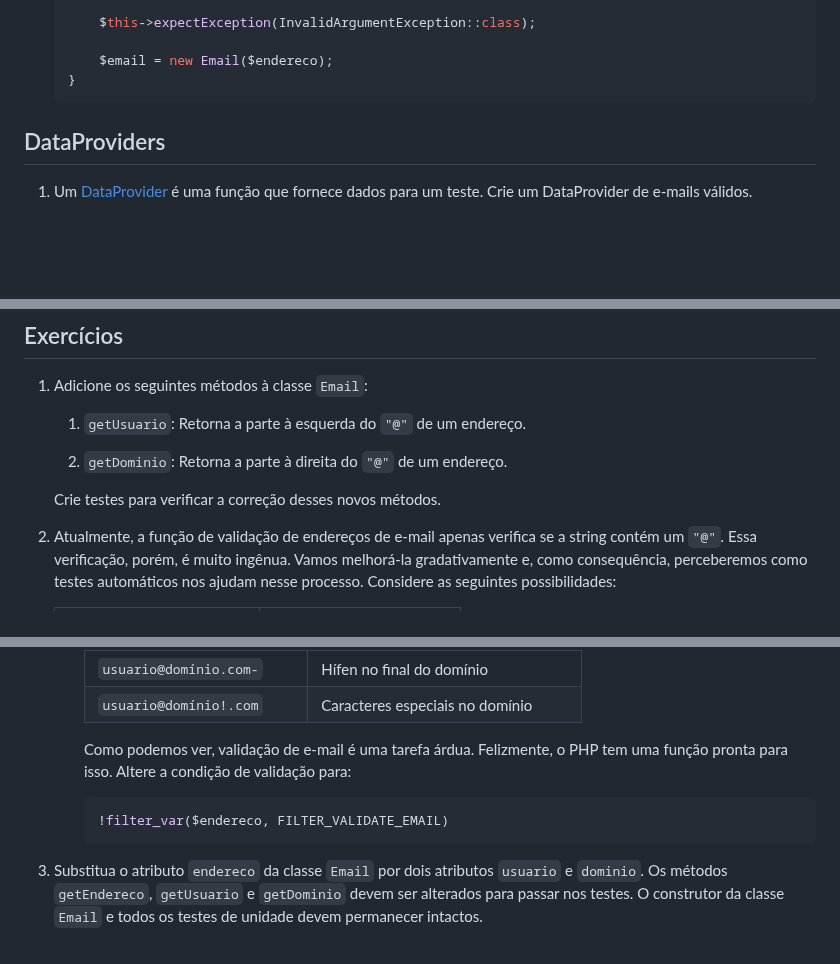
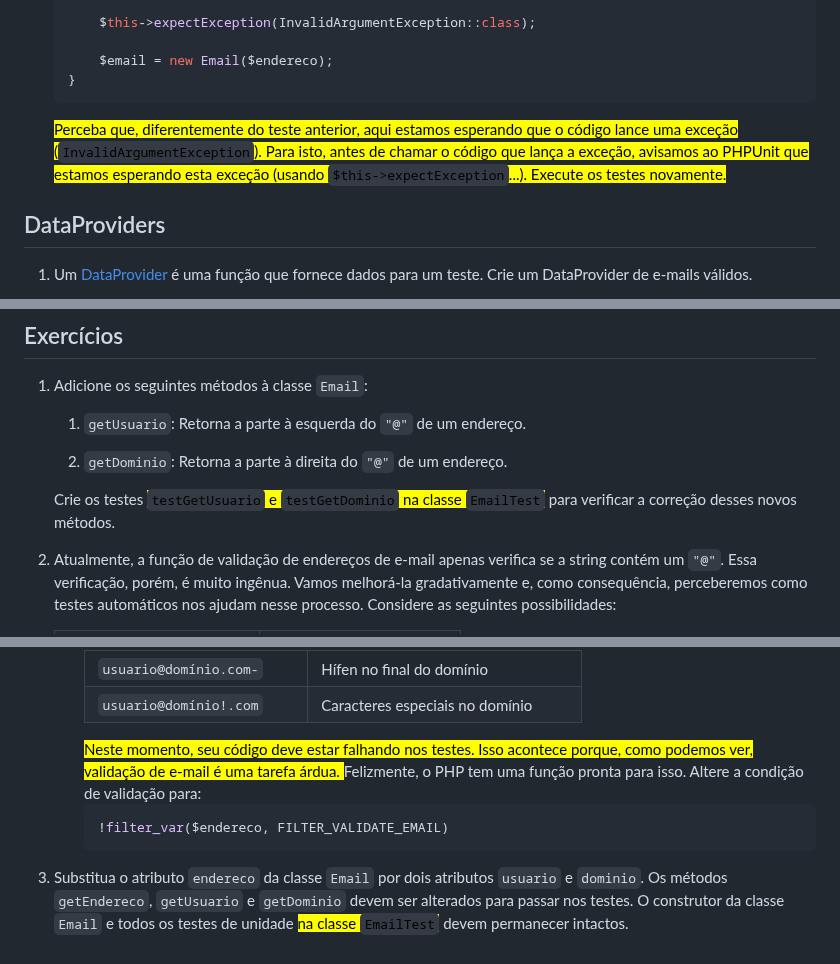
Before and after one commit to ciromdrs/prog-orientada-a-servicos, a Markdown page: testes/intro-phpunit/README.md, 3 parts joined by grey strips. GitHub-like rendering; blank space fills up the shorter version.

Commit message:
Melhorar tutorial PHPUnit

````diff
--- a/testes/intro-phpunit/README.md
+++ b/testes/intro-phpunit/README.md
@@ -120,7 +122,9 @@ Você pode pular a seção correspondente a este assunto.
         $email = new Email($endereco);
     }
     ```
-
+    <mark>Perceba que, diferentemente do teste anterior, aqui estamos esperando que o código lance uma exceção (`InvalidArgumentException`).
+    Para isto, antes de chamar o código que lança a exceção, avisamos ao PHPUnit que estamos esperando esta exceção (usando `$this->expectException`...).
+    Execute os testes novamente.</mark>
 
 ## DataProviders
 1. Um [DataProvider](https://docs.phpunit.de/en/10.3/attributes.html#data-provider) é uma função que fornece dados para um teste.
@@ -199,7 +205,7 @@ Você pode pular esta seção.
 
     1. `getDominio`: Retorna a parte à direita do `"@"` de um endereço.
 
-    Crie testes para verificar a correção desses novos métodos.
+    Crie os testes <mark>`testGetUsuario` e `testGetDominio` na classe `EmailTest`</mark> para verificar a correção desses novos métodos.
 
 
 1. Atualmente, a função de validação de endereços de e-mail apenas verifica se a string contém um `"@"`.
@@ -233,9 +239,13 @@ Você pode pular esta seção.
         | `usuario@domínio.com-`        | Hífen no final do domínio              |
         | `usuario@domínio!.com`        | Caracteres especiais no domínio        |
 
-        Como podemos ver, validação de e-mail é uma tarefa árdua.
+        <mark>
+            Neste momento, seu código deve estar falhando nos testes.
+            Isso acontece porque, como podemos ver, validação de e-mail é uma tarefa árdua.
+        </mark>
         Felizmente, o PHP tem uma função pronta para isso.
         Altere a condição de validação para:
+
         ```php
         !filter_var($endereco, FILTER_VALIDATE_EMAIL)
         ```
@@ -243,4 +253,4 @@ Você pode pular esta seção.
 
 1. Substitua o atributo `endereco` da classe `Email` por dois atributos `usuario` e `dominio`.
 Os métodos `getEndereco`, `getUsuario` e `getDominio` devem ser alterados para passar nos testes.
-O construtor da classe `Email` e todos os testes de unidade devem permanecer intactos.
+O construtor da classe `Email` e todos os testes de unidade <mark>na classe `EmailTest`</mark> devem permanecer intactos.
````
Also changed, not shown: other parts of testes/intro-phpunit/README.md (+9 -5 lines).
